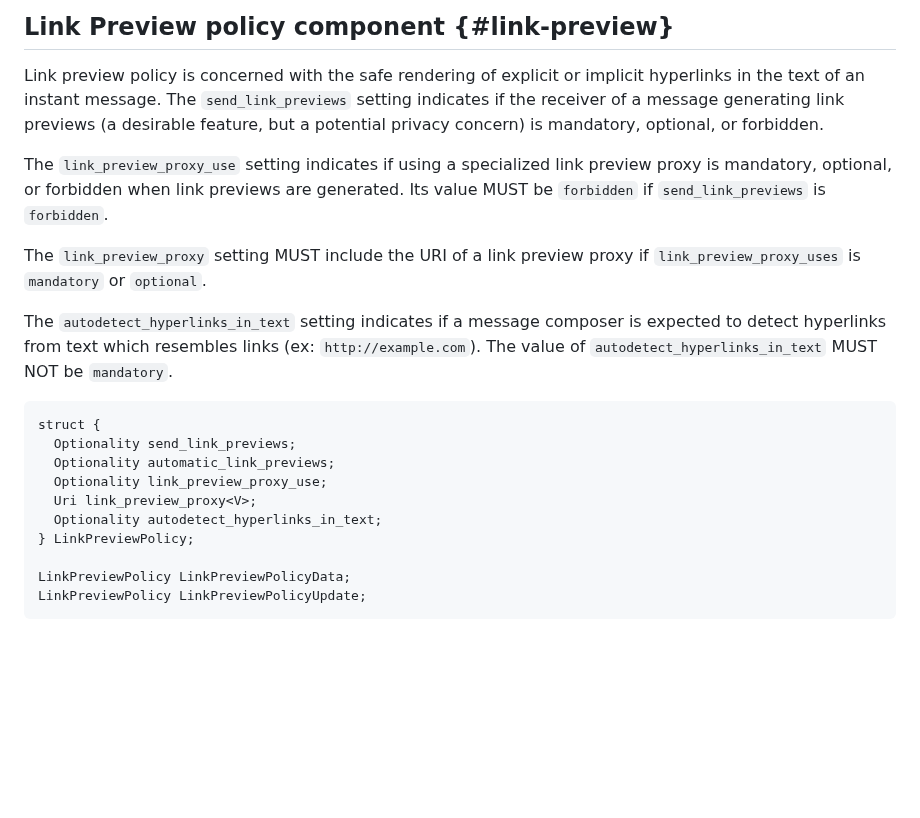
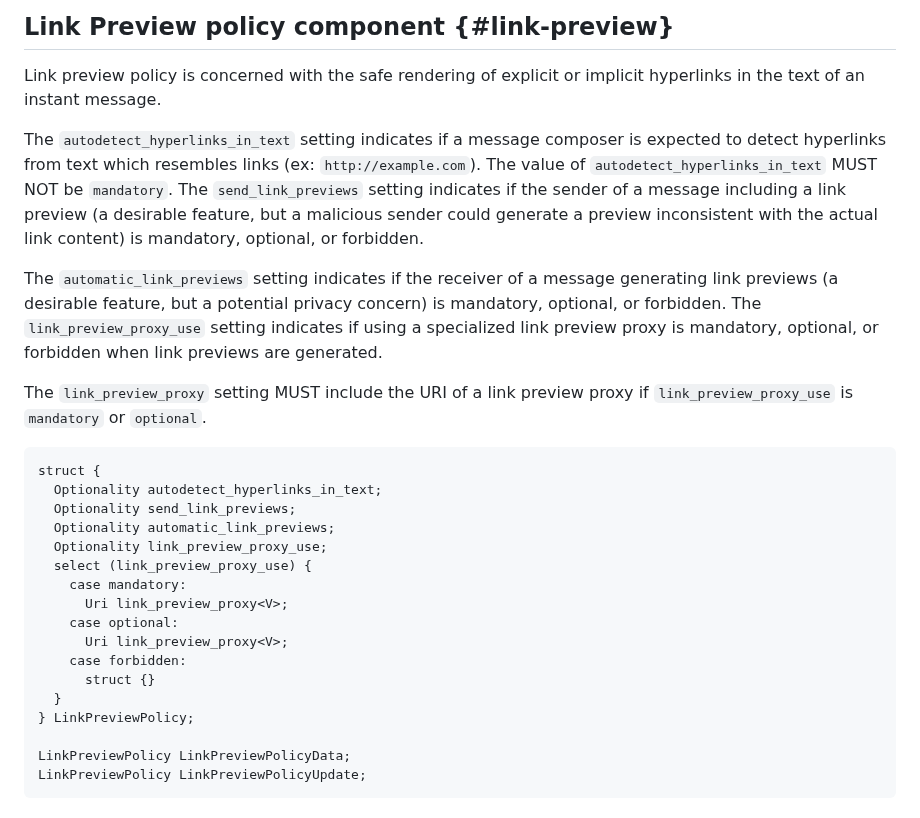
Before and after one commit to ietf-wg-mimi/mimi-room-policy, a Markdown page: draft-ietf-mimi-room-policy.md, the part around the change. Drawn GitHub-style; blank space fills up the shorter version.

Commit message:
Refactor LinkPreviewPolicy to allow both sender and receiver generated previews

```diff
--- a/draft-ietf-mimi-room-policy.md
+++ b/draft-ietf-mimi-room-policy.md
@@ -376,23 +376,31 @@ JoinLinkPolicy JoinLinkPolicyUpdate;
 ## Link Preview policy component {#link-preview}
 
 Link preview policy is concerned with the safe rendering of explicit or implicit hyperlinks in the text of an instant message.
-The `send_link_previews` setting indicates if the receiver of a message generating link previews (a desirable feature, but a potential privacy concern) is mandatory, optional, or forbidden.
-
-The `link_preview_proxy_use` setting indicates if using a specialized link preview proxy is mandatory, optional, or forbidden when link previews are generated.
-Its value MUST be `forbidden` if `send_link_previews` is `forbidden`.
-
-The `link_preview_proxy` setting MUST include the URI of a link preview proxy if `link_preview_proxy_uses` is `mandatory` or `optional`.
 
 The `autodetect_hyperlinks_in_text` setting indicates if a message composer is expected to detect hyperlinks from text which resembles links (ex: `http://example.com`).
 The value of `autodetect_hyperlinks_in_text` MUST NOT be `mandatory`.
+The `send_link_previews` setting indicates if the sender of a message including a link preview (a desirable feature, but a malicious sender could generate a preview inconsistent with the actual link content) is mandatory, optional, or forbidden.
+
+The `automatic_link_previews` setting indicates if the receiver of a message generating link previews (a desirable feature, but a potential privacy concern) is mandatory, optional, or forbidden.
+The `link_preview_proxy_use` setting indicates if using a specialized link preview proxy is mandatory, optional, or forbidden when link previews are generated.
+
+The `link_preview_proxy` setting MUST include the URI of a link preview proxy if `link_preview_proxy_use` is `mandatory` or `optional`.
+
 
 ~~~ tls
 struct {
+  Optionality autodetect_hyperlinks_in_text;
   Optionality send_link_previews;
   Optionality automatic_link_previews;
   Optionality link_preview_proxy_use;
-  Uri link_preview_proxy<V>;
-  Optionality autodetect_hyperlinks_in_text;
+  select (link_preview_proxy_use) {
+    case mandatory:
+      Uri link_preview_proxy<V>;
+    case optional:
+      Uri link_preview_proxy<V>;
+    case forbidden:
+      struct {}
+  }
 } LinkPreviewPolicy;
 
 LinkPreviewPolicy LinkPreviewPolicyData;
```
